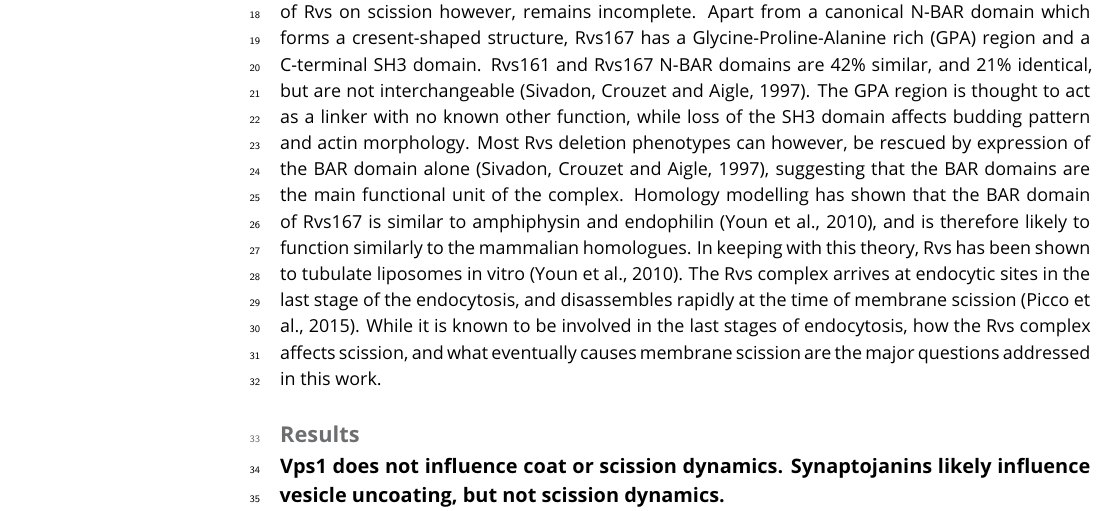
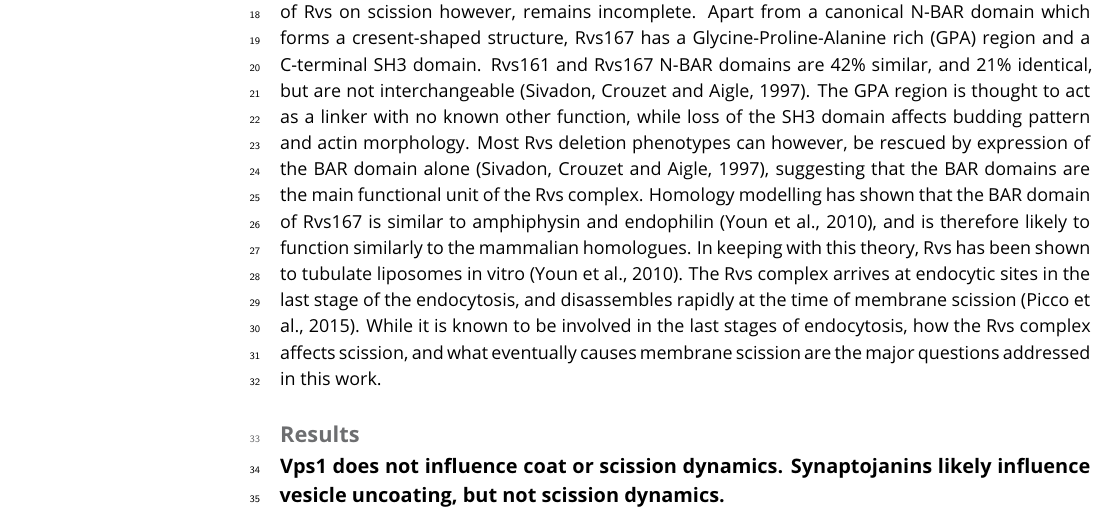
Before and after one commit to deepikaamenon/scission_paper, a LaTeX document (main.tex): part of page 1 of 7, cut so that both start at the same text. Compiled offline with pdfLaTeX.

Commit message:
txs auto checkin

```diff
--- a/main.tex
+++ b/main.tex
@@ -51,7 +51,7 @@ This is not going to elife
 
 \section{Introduction}
 
-In Clathrin-mediated endocytosis, a flat plasma membrane is pulled into a tubular invagination that eventually forms a vesicle. Forces that drive the transition from invagination to spherical vesicle in mammalian cells are provided by constriction of the GTPase Dynamin. Dynamin is now known to act in concert with the crescent-shaped N-BAR proteins Endophilin and Amphyphysin. In yeast cells, what causes membrane scission is unclear, although the yeast N-BAR protein complex Rvs has been identified as an important component of the scission module.  In yeast, the Amphiphysin and Endophilin homologue Rvs is a heterodimeric complex composed of Rvs161 and Rvs167 (Friesen et al., 2006). Deletion of Rvs reduces scission efficiency by nearly 30\% and reduces the invagination lengths at which scission occurs (ref Marko, wanda). A mechanistic understanding of the influence of Rvs on scission however, remains incomplete. Apart from a canonical N-BAR domain which forms a cresent-shaped structure,  Rvs167 has a Glycine-Proline-Alanine rich (GPA) region and a C-terminal SH3 domain. Rvs161 and Rvs167 N-BAR domains are 42\% similar, and 21\% identical, but are not interchangeable (Sivadon, Crouzet and Aigle, 1997). The GPA region is thought to act as a linker with no known other function, while loss of the SH3 domain affects budding pattern and actin morphology. Most Rvs deletion phenotypes can however, be rescued by expression of the BAR domain alone (Sivadon, Crouzet and Aigle, 1997), suggesting that the BAR domains are the main functional unit of the complex. Homology modelling has shown that the BAR domain of Rvs167 is similar to amphiphysin and endophilin (Youn et al., 2010), and is therefore likely to function similarly to the mammalian homologues. In keeping with this theory, Rvs has been shown to tubulate liposomes in vitro (Youn et al., 2010). The Rvs complex arrives at endocytic sites in the last stage of the endocytosis, and disassembles rapidly at the time of membrane scission (Picco et al., 2015). While it is known to be involved in the last stages of endocytosis, how the Rvs complex affects scission, and what eventually causes membrane scission are the major questions addressed in this work.
+In Clathrin-mediated endocytosis, a flat plasma membrane is pulled into a tubular invagination that eventually forms a vesicle. Forces that drive the transition from invagination to spherical vesicle in mammalian cells are provided by constriction of the GTPase Dynamin. Dynamin is now known to act in concert with the crescent-shaped N-BAR proteins Endophilin and Amphyphysin. In yeast cells, what causes membrane scission is unclear, although the yeast N-BAR protein complex Rvs has been identified as an important component of the scission module.  In yeast, the Amphiphysin and Endophilin homologue Rvs is a heterodimeric complex composed of Rvs161 and Rvs167 (Friesen et al., 2006). Deletion of Rvs reduces scission efficiency by nearly 30\% and reduces the invagination lengths at which scission occurs (ref Marko, wanda). A mechanistic understanding of the influence of Rvs on scission however, remains incomplete. Apart from a canonical N-BAR domain which forms a cresent-shaped structure,  Rvs167 has a Glycine-Proline-Alanine rich (GPA) region and a C-terminal SH3 domain. Rvs161 and Rvs167 N-BAR domains are 42\% similar, and 21\% identical, but are not interchangeable (Sivadon, Crouzet and Aigle, 1997). The GPA region is thought to act as a linker with no known other function, while loss of the SH3 domain affects budding pattern and actin morphology. Most Rvs deletion phenotypes can however, be rescued by expression of the BAR domain alone (Sivadon, Crouzet and Aigle, 1997), suggesting that the BAR domains are the main functional unit of the Rvs complex. Homology modelling has shown that the BAR domain of Rvs167 is similar to amphiphysin and endophilin (Youn et al., 2010), and is therefore likely to function similarly to the mammalian homologues. In keeping with this theory, Rvs has been shown to tubulate liposomes in vitro (Youn et al., 2010). The Rvs complex arrives at endocytic sites in the last stage of the endocytosis, and disassembles rapidly at the time of membrane scission (Picco et al., 2015). While it is known to be involved in the last stages of endocytosis, how the Rvs complex affects scission, and what eventually causes membrane scission are the major questions addressed in this work.
 
 
 \section{Results}
```
